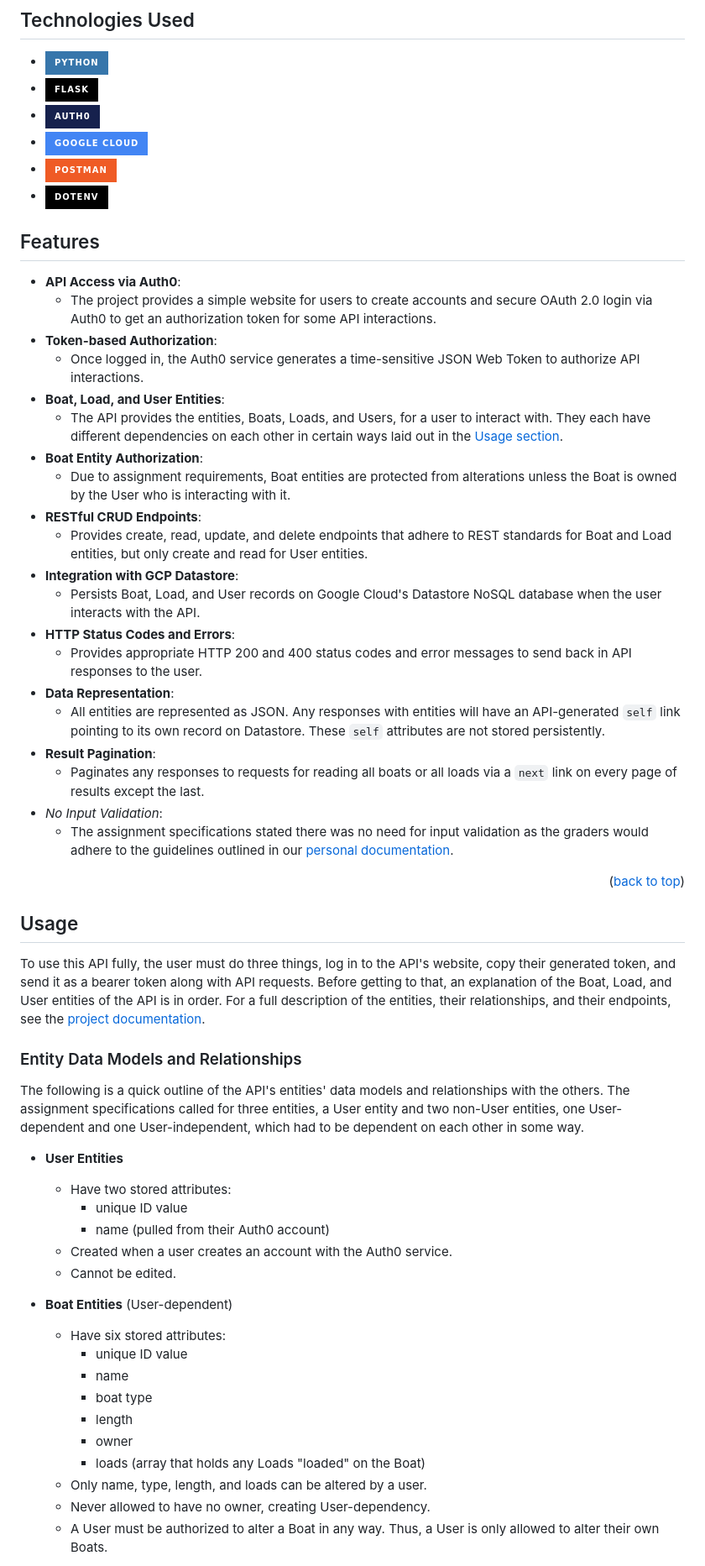
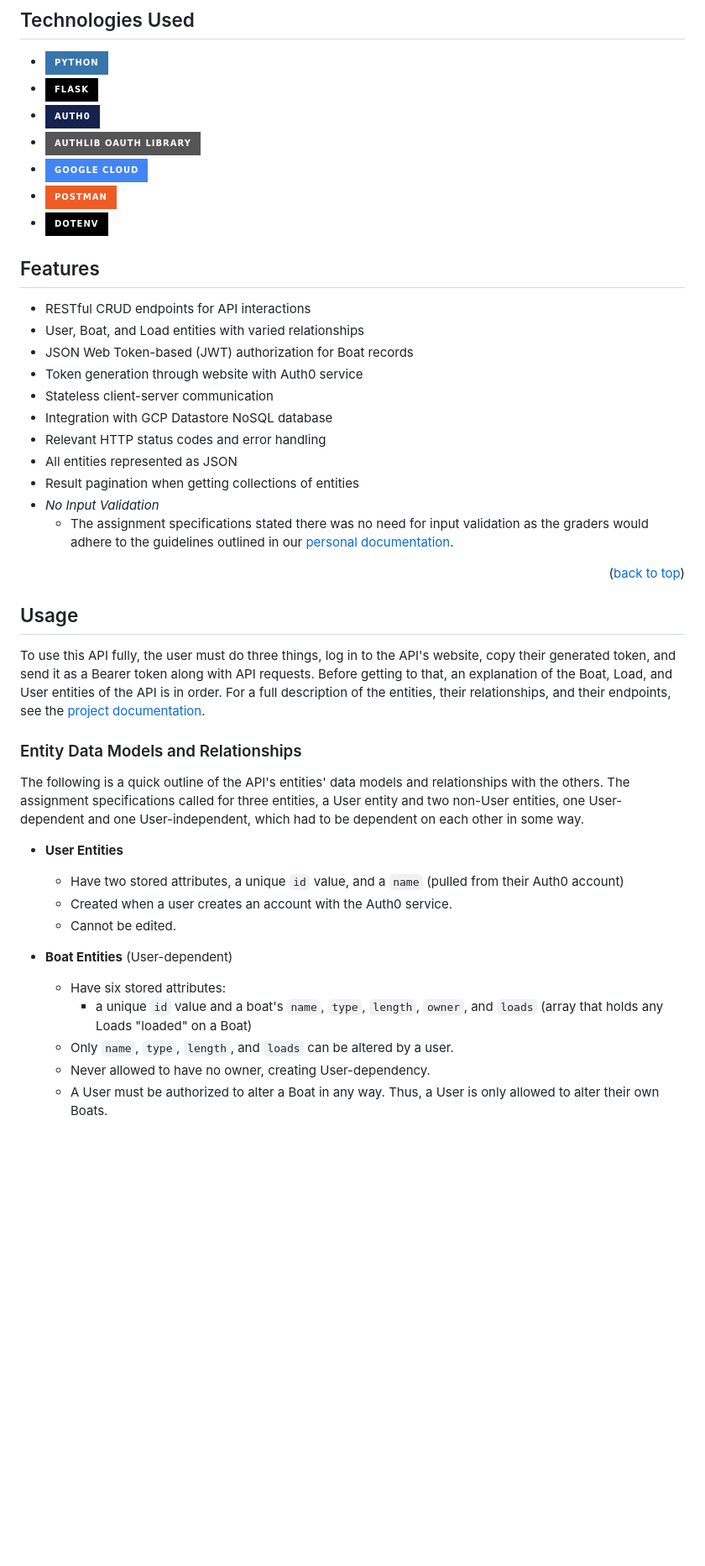
Before and after one commit to lubranoa/CS493-Portfolio-Project, a Markdown page: README.md, the part around one of its changes. Shown at 84% size. GitHub-like rendering; badges without logos; blank space fills up the shorter version.

Commit message:
Refactor Usage section, make minor edits

```diff
--- a/README.md
+++ b/README.md
@@ -59,6 +59,7 @@ This project is a Flask REST API that allows users to interact with entities sto
    - [![Python][Python]][Python-url]
    - [![Flask][Flask]][Flask-url]
    - [![Auth0][Auth0]][Auth0-url]
+   - [![OAuth][OAuth]][OAuth-url]
    - [![Google Cloud][Google-cloud]][Google-cloud-url]
    - [![Postman][Postman]][Postman-url]
    - [![Dotenv][Dotenv]][Dotenv-url]
@@ -66,25 +67,16 @@ This project is a Flask REST API that allows users to interact with entities sto
 <!-- Features -->
 ## Features
 
-  - **API Access via Auth0**:
-    - The project provides a simple website for users to create accounts and secure OAuth 2.0 login via Auth0 to get an authorization token for some API interactions.
-  - **Token-based Authorization**:
-    - Once logged in, the Auth0 service generates a time-sensitive JSON Web Token to authorize API interactions.
-  - **Boat, Load, and User Entities**:
-    - The API provides the entities, Boats, Loads, and Users, for a user to interact with. They each have different dependencies on each other in certain ways laid out in the [Usage section](#usage).
-  - **Boat Entity Authorization**:
-    - Due to assignment requirements, Boat entities are protected from alterations unless the Boat is owned by the User who is interacting with it.
-  - **RESTful CRUD Endpoints**:
-    - Provides create, read, update, and delete endpoints that adhere to REST standards for Boat and Load entities, but only create and read for User entities.
-  - **Integration with GCP Datastore**:
-    - Persists Boat, Load, and User records on Google Cloud's Datastore NoSQL database when the user interacts with the API.
-  - **HTTP Status Codes and Errors**:
-    - Provides appropriate HTTP 200 and 400 status codes and error messages to send back in API responses to the user.
-  - **Data Representation**:
-    - All entities are represented as JSON. Any responses with entities will have an API-generated `self` link pointing to its own record on Datastore. These `self` attributes are not stored persistently.
-  - **Result Pagination**:
-    - Paginates any responses to requests for reading all boats or all loads via a `next` link on every page of results except the last.
-  - *No Input Validation*:
+  - RESTful CRUD endpoints for API interactions
+  - User, Boat, and Load entities with varied relationships
+  - JSON Web Token-based (JWT) authorization for Boat records
+  - Token generation through website with Auth0 service
+  - Stateless client-server communication
+  - Integration with GCP Datastore NoSQL database
+  - Relevant HTTP status codes and error handling
+  - All entities represented as JSON
+  - Result pagination when getting collections of entities
+  - *No Input Validation*
     - The assignment specifications stated there was no need for input validation as the graders would adhere to the guidelines outlined in our [personal documentation](/assets/documents/lubranoa_project.pdf).
 
 <p align="right">(<a href="#readme-top">back to top</a>)</p>
@@ -92,7 +84,7 @@ This project is a Flask REST API that allows users to interact with entities sto
 <!-- Usage -->
 ## Usage
 
-To use this API fully, the user must do three things, log in to the API's website, copy their generated token, and send it as a bearer token along with API requests. Before getting to that, an explanation of the Boat, Load, and User entities of the API is in order. For a full description of the entities, their relationships, and their endpoints, see the [project documentation](/assets/documents/lubranoa_project.pdf).
+To use this API fully, the user must do three things, log in to the API's website, copy their generated token, and send it as a Bearer token along with API requests. Before getting to that, an explanation of the Boat, Load, and User entities of the API is in order. For a full description of the entities, their relationships, and their endpoints, see the [project documentation](/assets/documents/lubranoa_project.pdf).
 
 ### Entity Data Models and Relationships
 
@@ -100,22 +92,15 @@ The following is a quick outline of the API's entities' data models and relation
 
   - **User Entities**
 
-    - Have two stored attributes:
-      - unique ID value
-      - name (pulled from their Auth0 account)
+    - Have two stored attributes, a unique `id` value, and a `name` (pulled from their Auth0 account)
     - Created when a user creates an account with the Auth0 service.
     - Cannot be edited.
 
   - **Boat Entities** (User-dependent)
 
     - Have six stored attributes:
-      - unique ID value
-      - name
-      - boat type
-      - length
-      - owner
-      - loads (array that holds any Loads "loaded" on the Boat)
-    - Only name, type, length, and loads can be altered by a user.
+      - a unique `id` value and a boat's `name`, `type`, `length`, `owner`, and `loads` (array that holds any Loads "loaded" on a Boat)
+    - Only `name`, `type`, `length`, and `loads` can be altered by a user.
     - Never allowed to have no owner, creating User-dependency.
     - A User must be authorized to alter a Boat in any way. Thus, a User is only allowed to alter their own Boats.
 
```
Also changed, not shown: other parts of README.md (+62 -115 lines).
